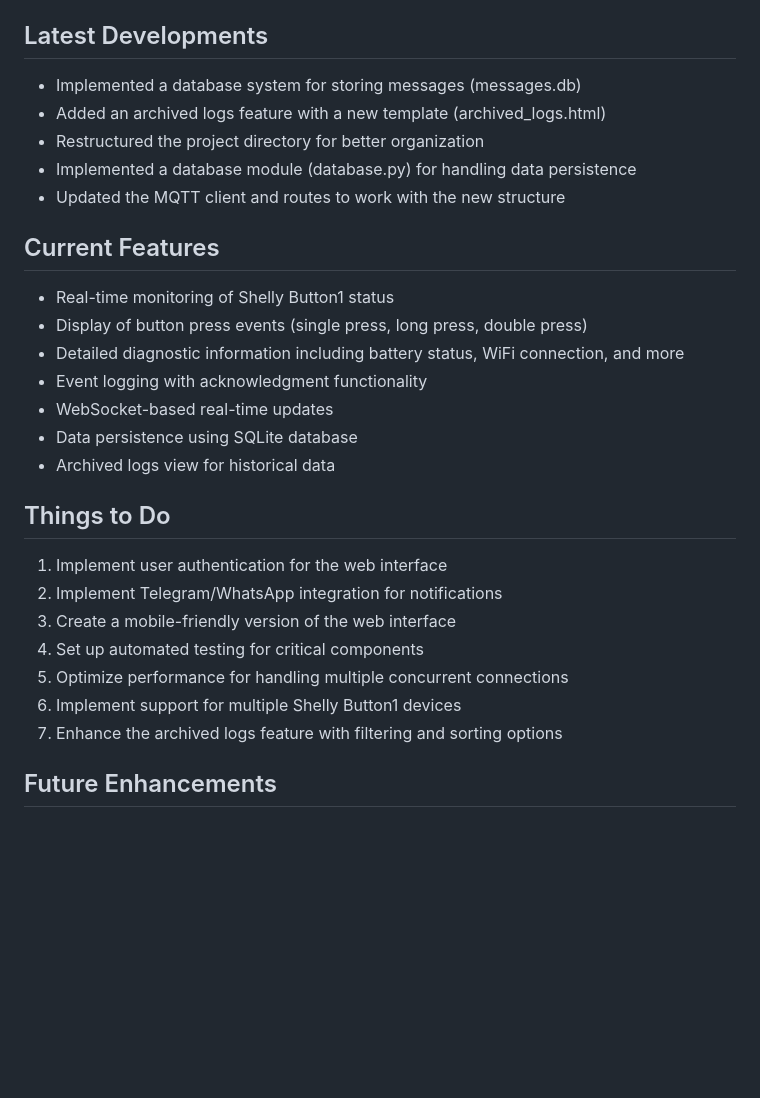
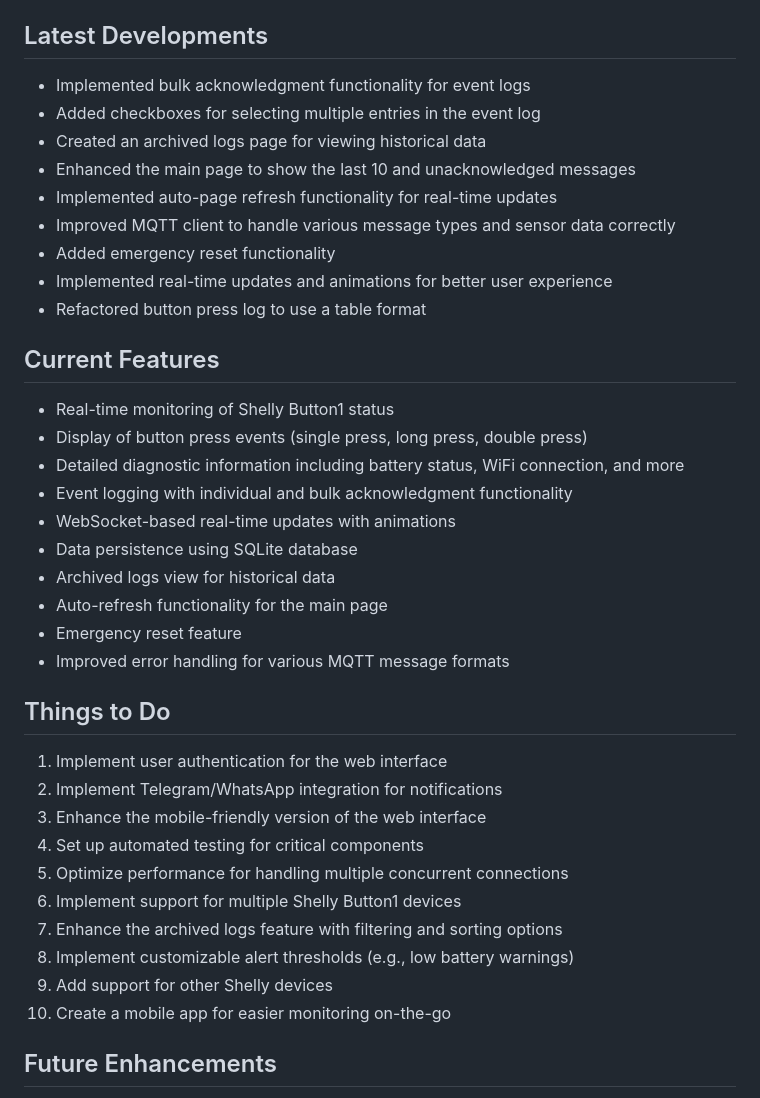
Before and after one commit to zokahn/mamawatch, a Markdown page: README.md, the part around the change. GitHub-like rendering; blank space fills up the shorter version.

Commit message:
feat: Update README.md with latest project developments and features

```diff
--- a/README.md
+++ b/README.md
@@ -55,31 +55,41 @@ The Mom's Safety Monitor is designed to provide a simple and effective way to mo
 
 ## Latest Developments
 
-- Implemented a database system for storing messages (messages.db)
-- Added an archived logs feature with a new template (archived_logs.html)
-- Restructured the project directory for better organization
-- Implemented a database module (database.py) for handling data persistence
-- Updated the MQTT client and routes to work with the new structure
+- Implemented bulk acknowledgment functionality for event logs
+- Added checkboxes for selecting multiple entries in the event log
+- Created an archived logs page for viewing historical data
+- Enhanced the main page to show the last 10 and unacknowledged messages
+- Implemented auto-page refresh functionality for real-time updates
+- Improved MQTT client to handle various message types and sensor data correctly
+- Added emergency reset functionality
+- Implemented real-time updates and animations for better user experience
+- Refactored button press log to use a table format
 
 ## Current Features
 
 - Real-time monitoring of Shelly Button1 status
 - Display of button press events (single press, long press, double press)
 - Detailed diagnostic information including battery status, WiFi connection, and more
-- Event logging with acknowledgment functionality
-- WebSocket-based real-time updates
+- Event logging with individual and bulk acknowledgment functionality
+- WebSocket-based real-time updates with animations
 - Data persistence using SQLite database
 - Archived logs view for historical data
+- Auto-refresh functionality for the main page
+- Emergency reset feature
+- Improved error handling for various MQTT message formats
 
 ## Things to Do
 
 1. Implement user authentication for the web interface
 2. Implement Telegram/WhatsApp integration for notifications
-3. Create a mobile-friendly version of the web interface
+3. Enhance the mobile-friendly version of the web interface
 4. Set up automated testing for critical components
 5. Optimize performance for handling multiple concurrent connections
 6. Implement support for multiple Shelly Button1 devices
 7. Enhance the archived logs feature with filtering and sorting options
+8. Implement customizable alert thresholds (e.g., low battery warnings)
+9. Add support for other Shelly devices
+10. Create a mobile app for easier monitoring on-the-go
 
 ## Future Enhancements
 
```
